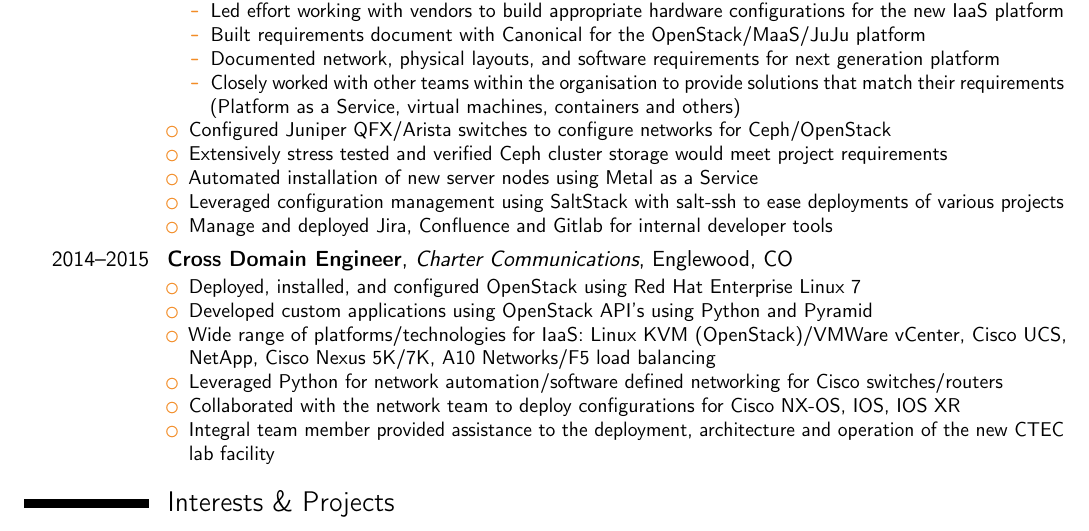
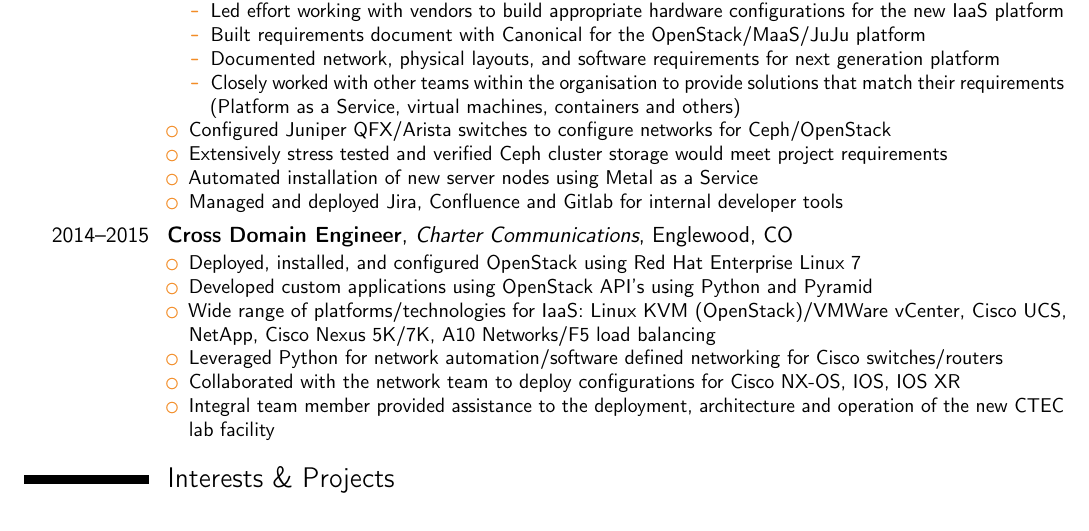
Before and after one commit to digitalresistor/resume, a LaTeX CV (Resume.tex): part of page 2 of 3 before the commit and part of page 2 of 2 after it, cut so that both start at the same text. Compiled offline with pdfLaTeX.

Commit message:
Update CenturyLink job description

```diff
--- a/Resume.tex
+++ b/Resume.tex
@@ -98,8 +98,7 @@
 \item Configured Juniper QFX/Arista switches to configure networks for Ceph/OpenStack
 \item Extensively stress tested and verified Ceph cluster storage would meet project requirements
 \item Automated installation of new server nodes using Metal as a Service
-\item Leveraged configuration management using SaltStack with salt-ssh to ease deployments of various projects
-\item Manage and deployed Jira, Confluence and Gitlab for internal developer tools
+\item Managed and deployed Jira, Confluence and Gitlab for internal developer tools
 \end{itemize}
 }
 
```
